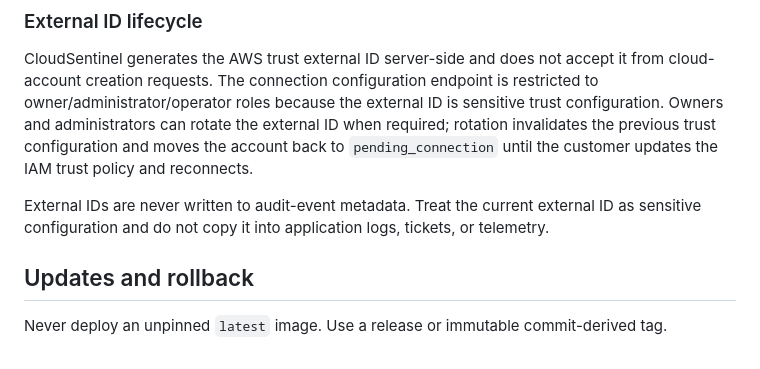
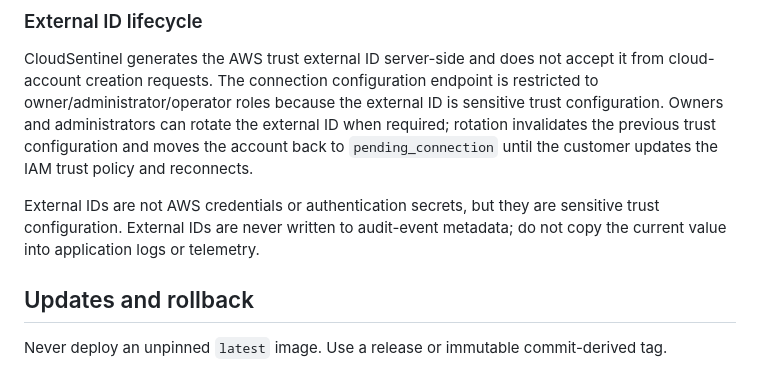
Before and after one commit to pentest-sourav/cloudsentinel, a Markdown page: docs/DEPLOYMENT.md, the part around the change. Rendered like a GitHub page.

Commit message:
docs: clarify AWS external ID handling

```diff
--- a/docs/DEPLOYMENT.md
+++ b/docs/DEPLOYMENT.md
@@ -89,7 +89,7 @@ identity with an external ID and a read-only role policy.
 ### External ID lifecycle
 CloudSentinel generates the AWS trust external ID server-side and does not accept it from cloud-account creation requests. The connection configuration endpoint is restricted to owner/administrator/operator roles because the external ID is sensitive trust configuration. Owners and administrators can rotate the external ID when required; rotation invalidates the previous trust configuration and moves the account back to `pending_connection` until the customer updates the IAM trust policy and reconnects.
 
-External IDs are never written to audit-event metadata. Treat the current external ID as sensitive configuration and do not copy it into application logs, tickets, or telemetry.
+External IDs are not AWS credentials or authentication secrets, but they are sensitive trust configuration. External IDs are never written to audit-event metadata; do not copy the current value into application logs or telemetry.
 
 ## Updates and rollback
 
```
